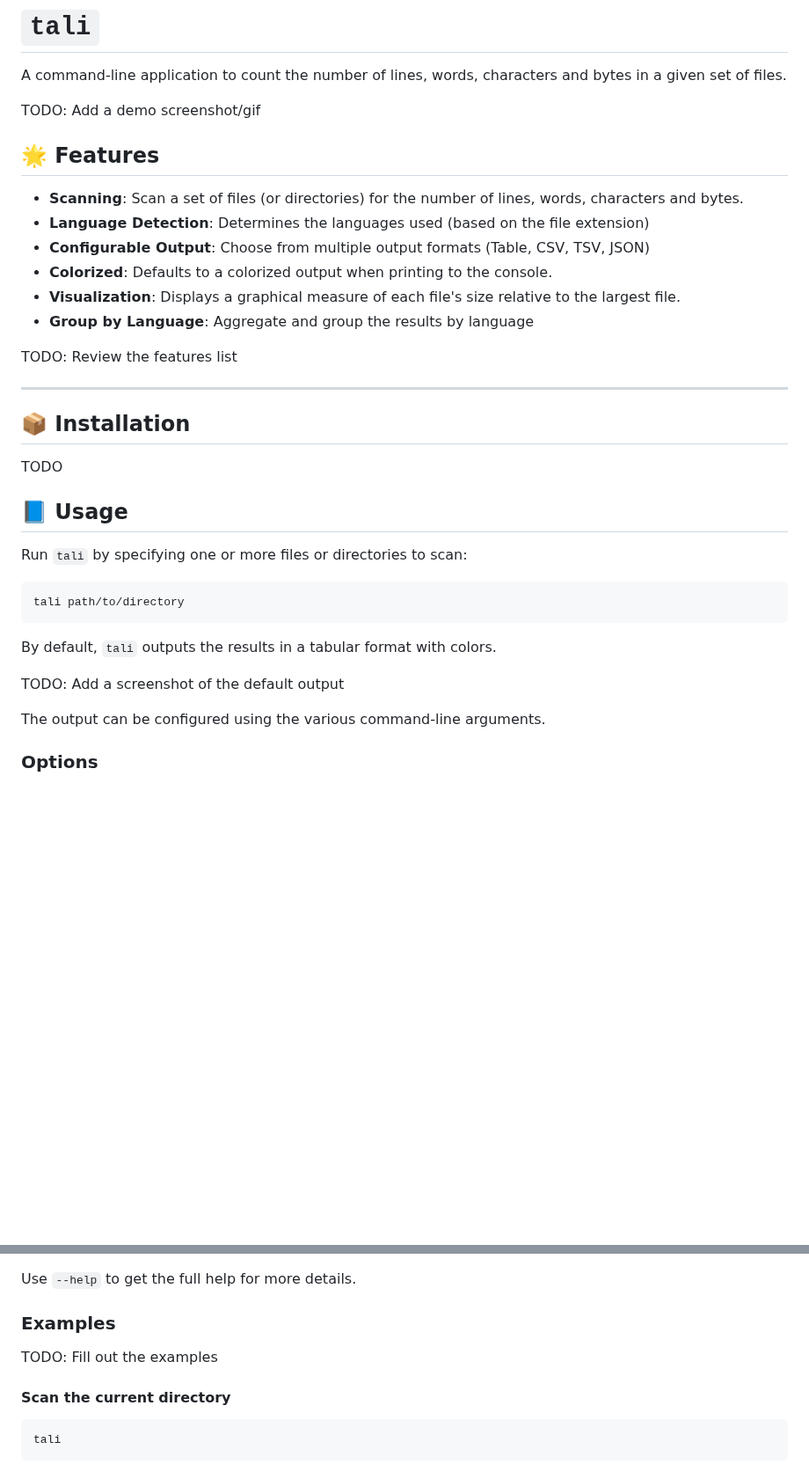
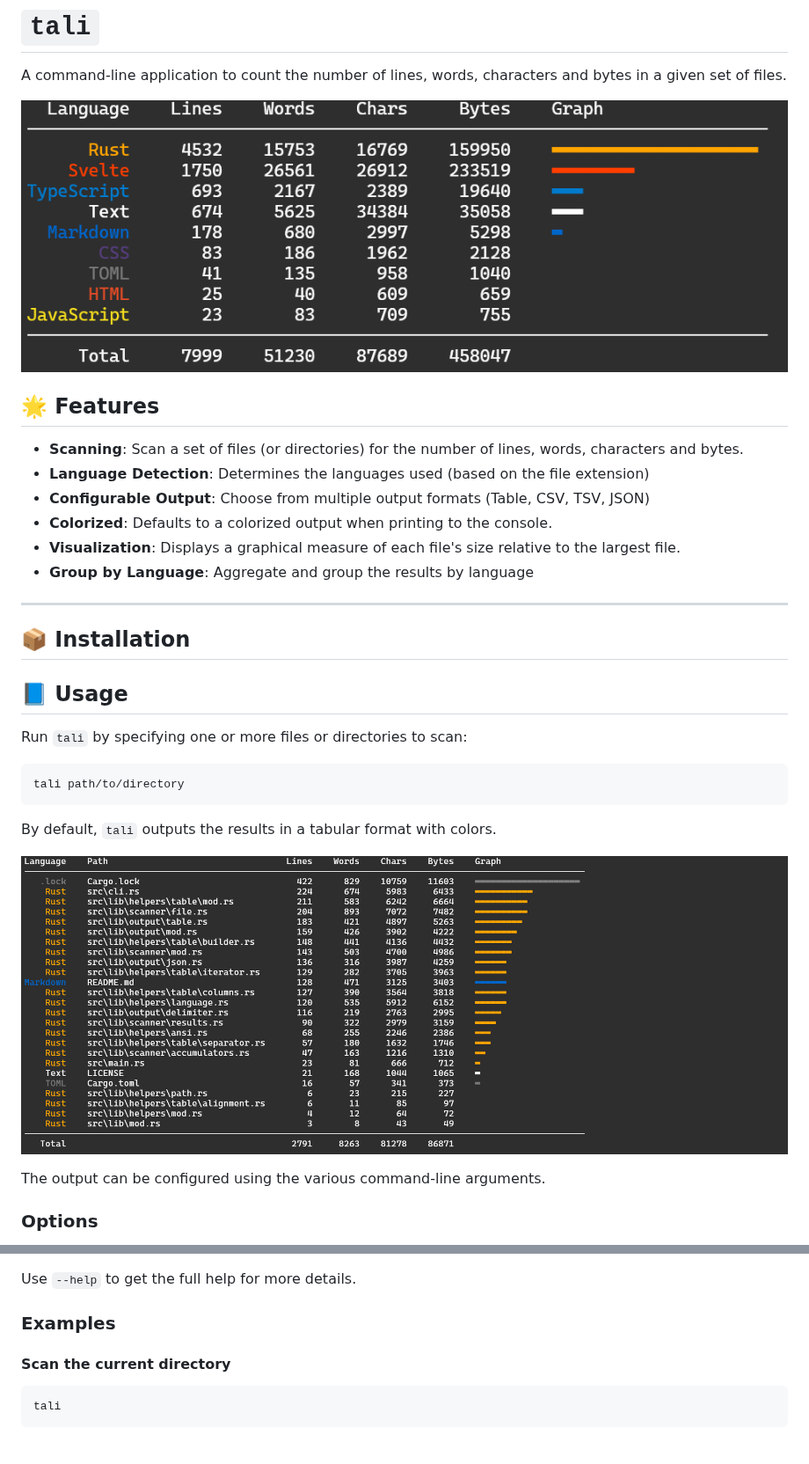
Before and after one commit to Shresht7/tali, a Markdown page: README.md, 2 parts joined by grey strips. Shown at 88% size. Rendered like a GitHub page; pictures changed too: docs/screenshot-group.png (added), docs/screenshot.png (added); blank space fills up the shorter version.

Commit message:
Add Screenshots

```diff
--- a/README.md
+++ b/README.md
@@ -2,7 +2,7 @@
 
 A command-line application to count the number of lines, words, characters and bytes in a given set of files.
 
-TODO: Add a demo screenshot/gif
+![screenshot](./docs/screenshot-group.png)
 
 ## 🌟 Features
 
@@ -13,13 +13,9 @@ TODO: Add a demo screenshot/gif
 - **Visualization**: Displays a graphical measure of each file's size relative to the largest file.
 - **Group by Language**: Aggregate and group the results by language
 
-TODO: Review the features list
-
 ---
 
 ## 📦 Installation
-
-TODO
 
 ## 📘 Usage
 
@@ -31,7 +27,7 @@ tali path/to/directory
 
 By default, `tali` outputs the results in a tabular format with colors.
 
-TODO: Add a screenshot of the default output
+![screenshot](./docs/screenshot.png)
 
 The output can be configured using the various command-line arguments.
 
@@ -51,8 +47,6 @@ The output can be configured using the various command-line arguments.
 Use `--help` to get the full help for more details.
 
 ### Examples
-
-TODO: Fill out the examples
 
 #### Scan the current directory
 
```
